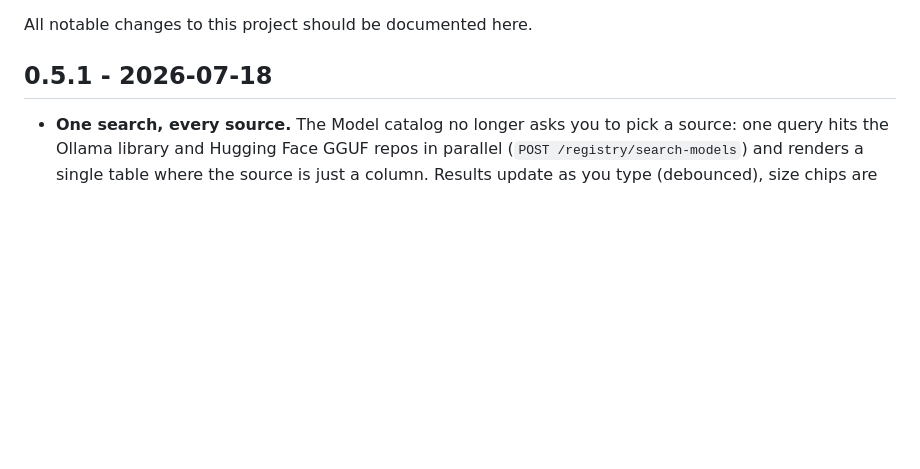
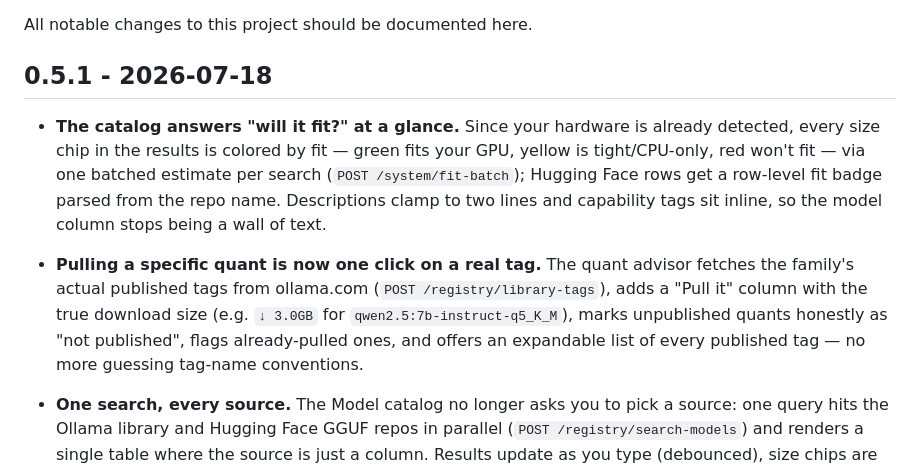
Before and after one commit to iodriller/LocalDeploy, a Markdown page: CHANGELOG.md, the part around the change. Rendered like a GitHub page; blank space fills up the shorter version.

```diff
--- a/CHANGELOG.md
+++ b/CHANGELOG.md
@@ -3,6 +3,19 @@
 All notable changes to this project should be documented here.
 
 ## 0.5.1 - 2026-07-18
+
+- **The catalog answers "will it fit?" at a glance.** Since your hardware is already
+  detected, every size chip in the results is colored by fit — green fits your GPU,
+  yellow is tight/CPU-only, red won't fit — via one batched estimate per search
+  (`POST /system/fit-batch`); Hugging Face rows get a row-level fit badge parsed from
+  the repo name. Descriptions clamp to two lines and capability tags sit inline, so
+  the model column stops being a wall of text.
+- **Pulling a specific quant is now one click on a real tag.** The quant advisor
+  fetches the family's actual published tags from ollama.com
+  (`POST /registry/library-tags`), adds a "Pull it" column with the true download size
+  (e.g. `↓ 3.0GB` for `qwen2.5:7b-instruct-q5_K_M`), marks unpublished quants honestly
+  as "not published", flags already-pulled ones, and offers an expandable list of every
+  published tag — no more guessing tag-name conventions.
 
 - **One search, every source.** The Model catalog no longer asks you to pick a source:
   one query hits the Ollama library and Hugging Face GGUF repos in parallel
```
Also changed, not shown: docs/UI.md (+9 -2 lines), docs/screenshots/chat-playground.png, docs/screenshots/model-catalog.png, docs/screenshots/setup-deploy-light.png, docs/screenshots/setup-deploy.png, 8 other files.
